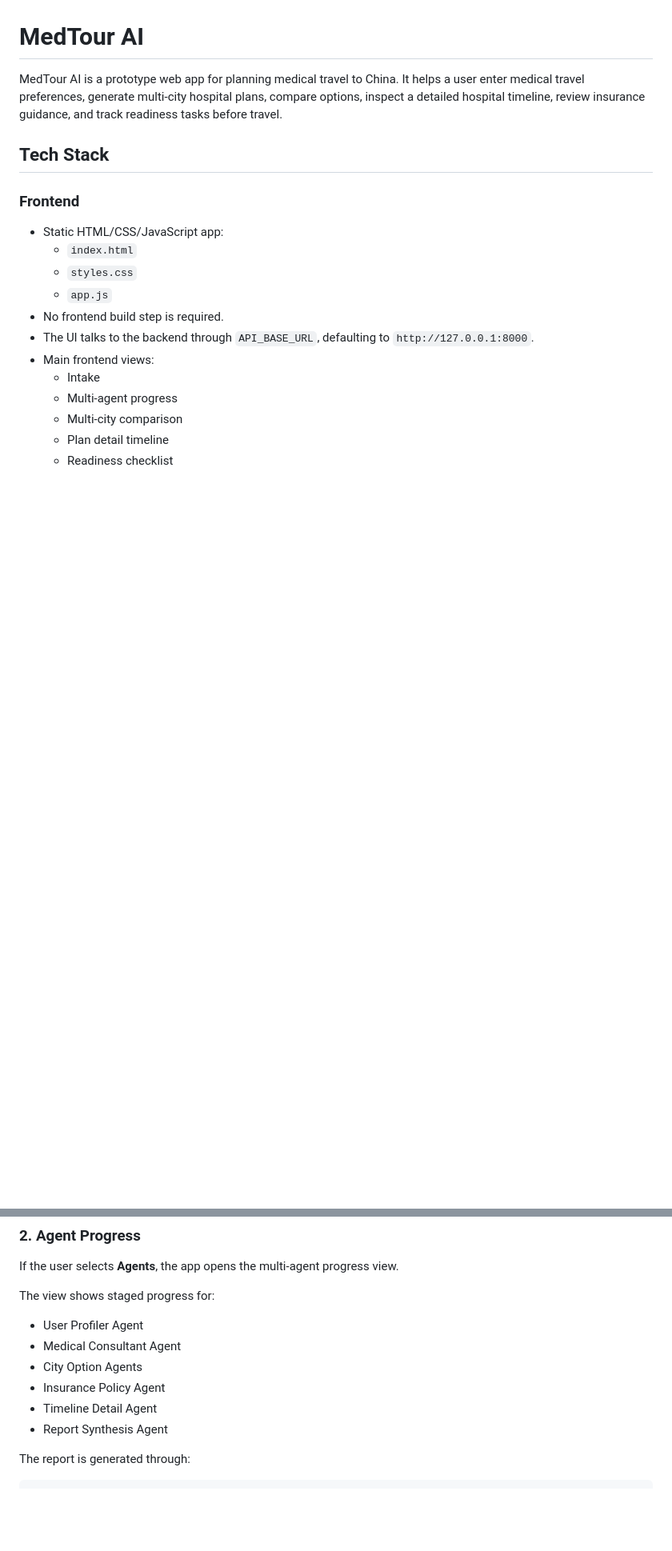
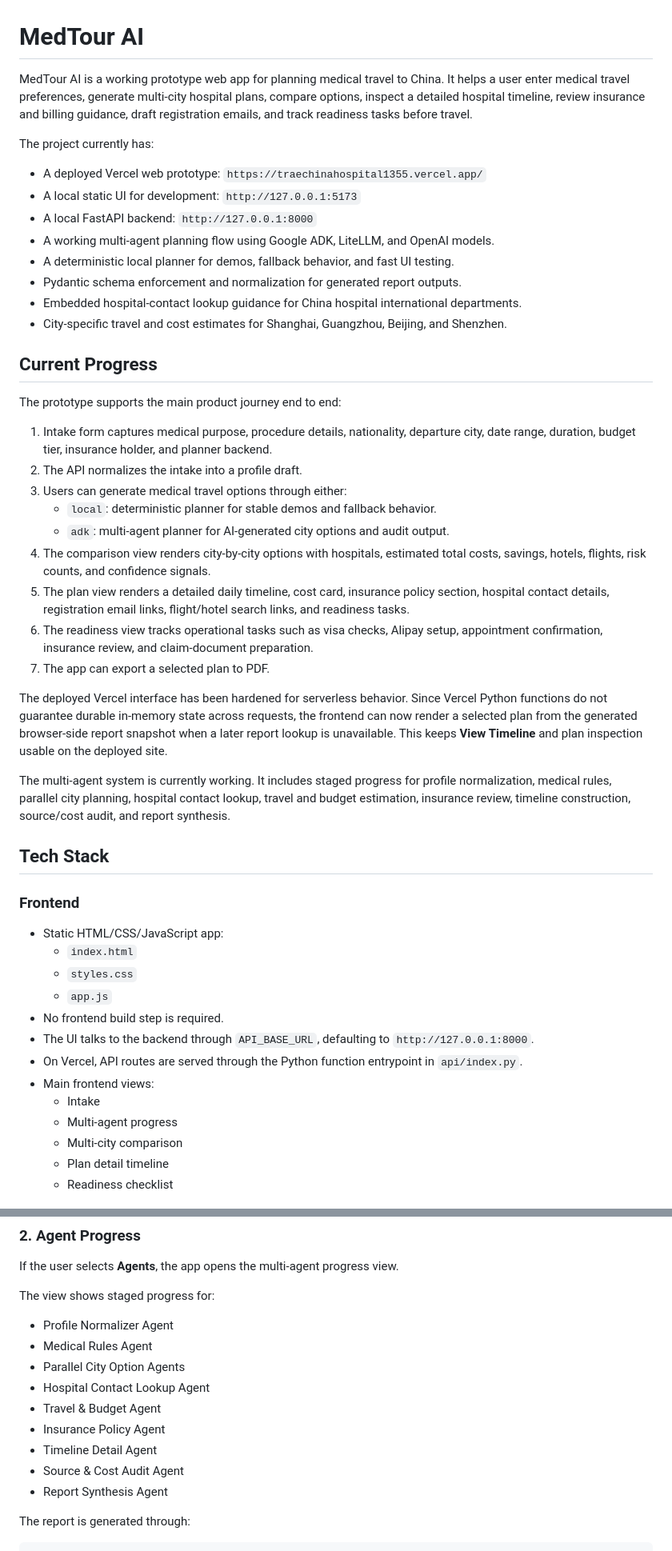
Before and after one commit to ZhiHaoSun/ChinaHospitals, a Markdown page: README.md, 2 parts joined by grey strips. Shown at 80% size. GitHub-like rendering; blank space fills up the shorter version.

```diff
--- a/README.md
+++ b/README.md
@@ -1,6 +1,35 @@
 # MedTour AI
 
-MedTour AI is a prototype web app for planning medical travel to China. It helps a user enter medical travel preferences, generate multi-city hospital plans, compare options, inspect a detailed hospital timeline, review insurance guidance, and track readiness tasks before travel.
+MedTour AI is a working prototype web app for planning medical travel to China. It helps a user enter medical travel preferences, generate multi-city hospital plans, compare options, inspect a detailed hospital timeline, review insurance and billing guidance, draft registration emails, and track readiness tasks before travel.
+
+The project currently has:
+
+- A deployed Vercel web prototype: `https://traechinahospital1355.vercel.app/`
+- A local static UI for development: `http://127.0.0.1:5173`
+- A local FastAPI backend: `http://127.0.0.1:8000`
+- A working multi-agent planning flow using Google ADK, LiteLLM, and OpenAI models.
+- A deterministic local planner for demos, fallback behavior, and fast UI testing.
+- Pydantic schema enforcement and normalization for generated report outputs.
+- Embedded hospital-contact lookup guidance for China hospital international departments.
+- City-specific travel and cost estimates for Shanghai, Guangzhou, Beijing, and Shenzhen.
+
+## Current Progress
+
+The prototype supports the main product journey end to end:
+
+1. Intake form captures medical purpose, procedure details, nationality, departure city, date range, duration, budget tier, insurance holder, and planner backend.
+2. The API normalizes the intake into a profile draft.
+3. Users can generate medical travel options through either:
+   - `local`: deterministic planner for stable demos and fallback behavior.
+   - `adk`: multi-agent planner for AI-generated city options and audit output.
+4. The comparison view renders city-by-city options with hospitals, estimated total costs, savings, hotels, flights, risk counts, and confidence signals.
+5. The plan view renders a detailed daily timeline, cost card, insurance policy section, hospital contact details, registration email links, flight/hotel search links, and readiness tasks.
+6. The readiness view tracks operational tasks such as visa checks, Alipay setup, appointment confirmation, insurance review, and claim-document preparation.
+7. The app can export a selected plan to PDF.
+
+The deployed Vercel interface has been hardened for serverless behavior. Since Vercel Python functions do not guarantee durable in-memory state across requests, the frontend can now render a selected plan from the generated browser-side report snapshot when a later report lookup is unavailable. This keeps **View Timeline** and plan inspection usable on the deployed site.
+
+The multi-agent system is currently working. It includes staged progress for profile normalization, medical rules, parallel city planning, hospital contact lookup, travel and budget estimation, insurance review, timeline construction, source/cost audit, and report synthesis.
 
 ## Tech Stack
 
@@ -12,6 +41,7 @@ MedTour AI is a prototype web app for planning medical travel to China. It helps
   - `app.js`
 - No frontend build step is required.
 - The UI talks to the backend through `API_BASE_URL`, defaulting to `http://127.0.0.1:8000`.
+- On Vercel, API routes are served through the Python function entrypoint in `api/index.py`.
 - Main frontend views:
   - Intake
   - Multi-agent progress
@@ -133,11 +221,14 @@ If the user selects **Agents**, the app opens the multi-agent progress view.
 
 The view shows staged progress for:
 
-- User Profiler Agent
-- Medical Consultant Agent
-- City Option Agents
+- Profile Normalizer Agent
+- Medical Rules Agent
+- Parallel City Option Agents
+- Hospital Contact Lookup Agent
+- Travel & Budget Agent
 - Insurance Policy Agent
 - Timeline Detail Agent
+- Source & Cost Audit Agent
 - Report Synthesis Agent
 
 The report is generated through:
```
Also changed, not shown: other parts of README.md (+74 -5 lines).
